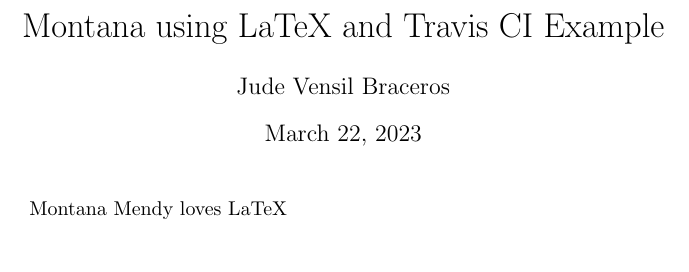
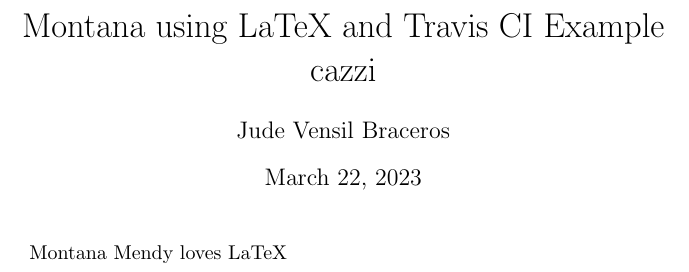
Before and after one commit to pufu22/prova, a LaTeX document (src/main.tex): part of the page, cut so that both start at the same text. Compiled offline with pdfLaTeX.

Commit message:
modifica main.tex

```diff
--- a/src/main.tex
+++ b/src/main.tex
@@ -3,7 +3,7 @@
 \usepackage{url}
 \usepackage{hyperref}
 
-\title{Montana using LaTeX and Travis CI Example}
+\title{Montana using LaTeX and Travis CI Example cazzi}
 
 \author{Jude Vensil Braceros}
 \date{\today}
```
